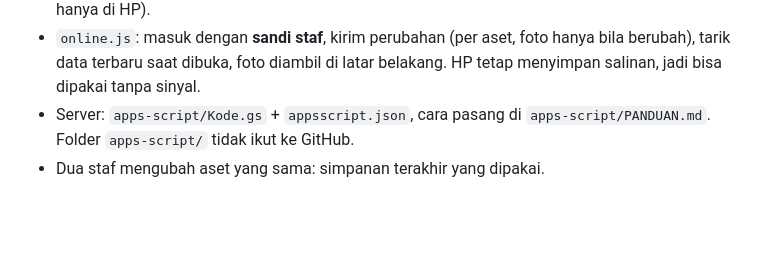
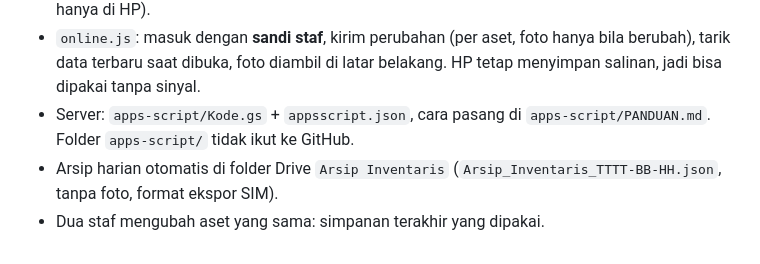
Before and after one commit to lab-geofisika-UPer/inventaris-lab, a Markdown page: README.md, the part around the change. Drawn GitHub-style; blank space fills up the shorter version.

Commit message:
README: arsip harian di folder Drive Arsip Inventaris
Co-Authored-By: Claude Opus 5.5 <noreply@anthropic.com>

```diff
--- a/README.md
+++ b/README.md
@@ -46,4 +46,5 @@ Field tambahan yang belum dikenal SIM: `catatan`, `riwayat [{id, tgl, isi}]`, `a
 - `config.js` berisi `INV_API` (URL `/exec`). Kosong = mode offline seperti sebelumnya (data hanya di HP).
 - `online.js`: masuk dengan **sandi staf**, kirim perubahan (per aset, foto hanya bila berubah), tarik data terbaru saat dibuka, foto diambil di latar belakang. HP tetap menyimpan salinan, jadi bisa dipakai tanpa sinyal.
 - Server: `apps-script/Kode.gs` + `appsscript.json`, cara pasang di `apps-script/PANDUAN.md`. Folder `apps-script/` tidak ikut ke GitHub.
+- Arsip harian otomatis di folder Drive `Arsip Inventaris` (`Arsip_Inventaris_TTTT-BB-HH.json`, tanpa foto, format ekspor SIM).
 - Dua staf mengubah aset yang sama: simpanan terakhir yang dipakai.
```
